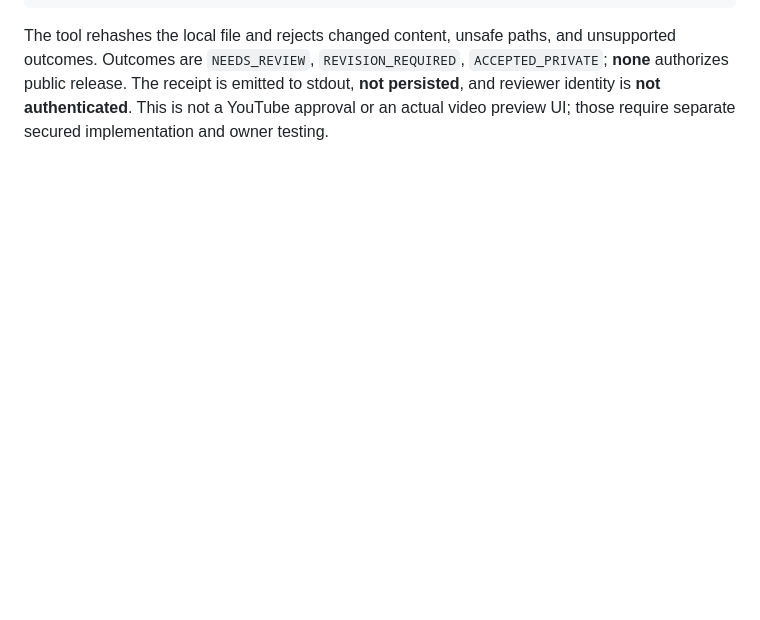
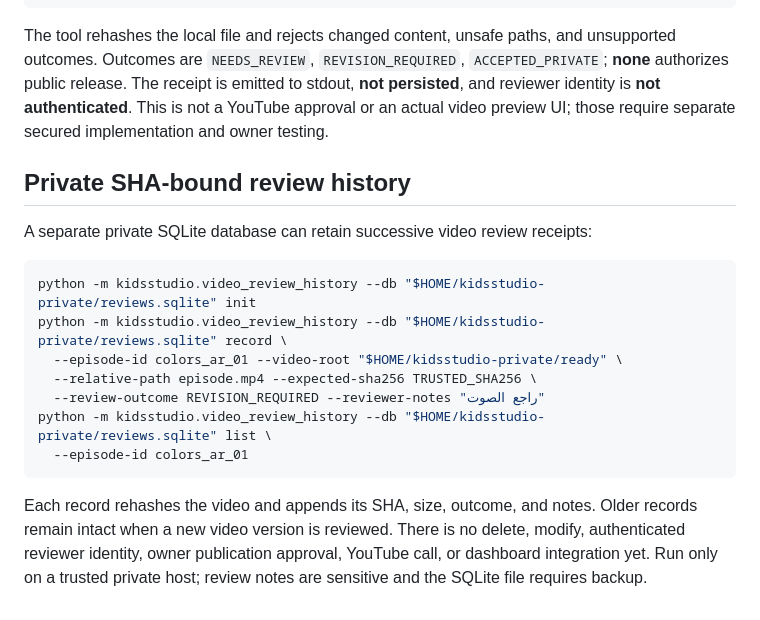
Before and after one commit to ali96adil/KidsStudio, a Markdown page: docs/G4_MAC_PI_QUALIFICATION.md, the part around the change. Drawn GitHub-style; blank space fills up the shorter version.

Commit message:
docs: isolated video review history and CLI

````diff
--- a/docs/G4_MAC_PI_QUALIFICATION.md
+++ b/docs/G4_MAC_PI_QUALIFICATION.md
@@ -258,3 +258,19 @@ python -m kidsstudio.video_review_receipt \
 ```
 
 The tool rehashes the local file and rejects changed content, unsafe paths, and unsupported outcomes. Outcomes are `NEEDS_REVIEW`, `REVISION_REQUIRED`, `ACCEPTED_PRIVATE`; **none** authorizes public release. The receipt is emitted to stdout, **not persisted**, and reviewer identity is **not authenticated**. This is not a YouTube approval or an actual video preview UI; those require separate secured implementation and owner testing.
+
+## Private SHA-bound review history
+
+A separate private SQLite database can retain successive video review receipts:
+
+```bash
+python -m kidsstudio.video_review_history --db "$HOME/kidsstudio-private/reviews.sqlite" init
+python -m kidsstudio.video_review_history --db "$HOME/kidsstudio-private/reviews.sqlite" record \
+  --episode-id colors_ar_01 --video-root "$HOME/kidsstudio-private/ready" \
+  --relative-path episode.mp4 --expected-sha256 TRUSTED_SHA256 \
+  --review-outcome REVISION_REQUIRED --reviewer-notes "راجع الصوت"
+python -m kidsstudio.video_review_history --db "$HOME/kidsstudio-private/reviews.sqlite" list \
+  --episode-id colors_ar_01
+```
+
+Each record rehashes the video and appends its SHA, size, outcome, and notes. Older records remain intact when a new video version is reviewed. There is no delete, modify, authenticated reviewer identity, owner publication approval, YouTube call, or dashboard integration yet. Run only on a trusted private host; review notes are sensitive and the SQLite file requires backup.
````
